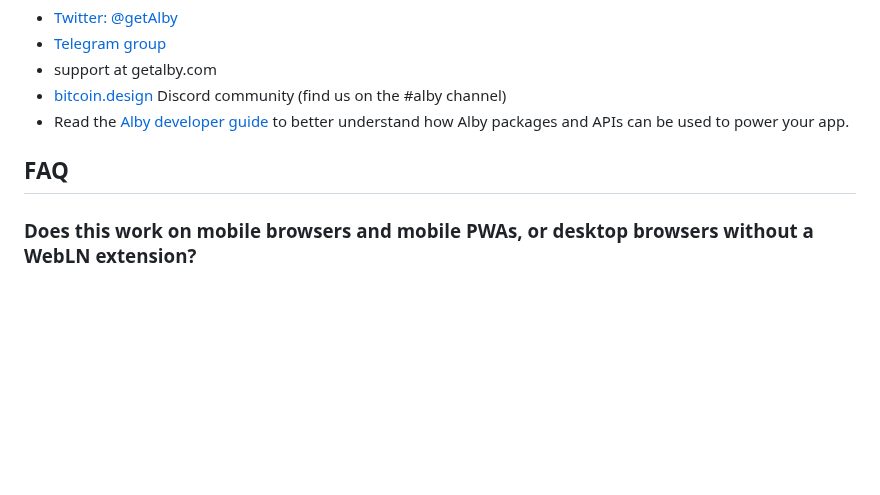
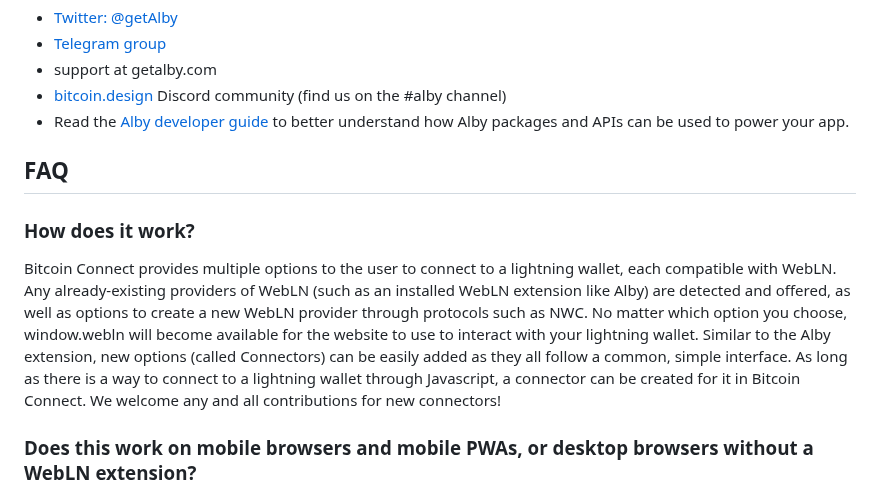
Before and after one commit to chadellis202403011298/bitcoin-connect, a Markdown page: README.md, the part around the change. GitHub-like rendering; blank space fills up the shorter version.

Commit message:
doc: add "How does it work" FAQ item

```diff
--- a/README.md
+++ b/README.md
@@ -128,6 +128,10 @@ We are happy to help, please contact us or create an issue.
 
 ## FAQ
 
+### How does it work?
+
+Bitcoin Connect provides multiple options to the user to connect to a lightning wallet, each compatible with WebLN. Any already-existing providers of WebLN (such as an installed WebLN extension like Alby) are detected and offered, as well as options to create a new WebLN provider through protocols such as NWC. No matter which option you choose, window.webln will become available for the website to use to interact with your lightning wallet. Similar to the Alby extension, new options (called Connectors) can be easily added as they all follow a common, simple interface. As long as there is a way to connect to a lightning wallet through Javascript, a connector can be created for it in Bitcoin Connect. We welcome any and all contributions for new connectors!
+
 ### Does this work on mobile browsers and mobile PWAs, or desktop browsers without a WebLN extension?
 
 Yes! that's the main benefit.
```
